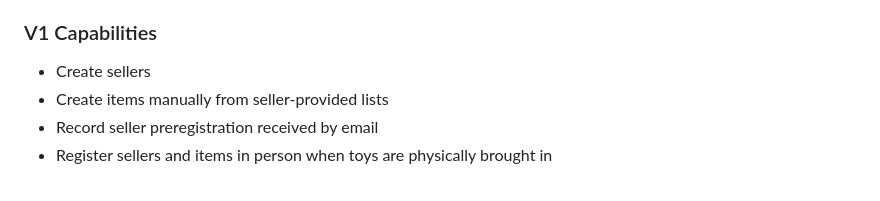
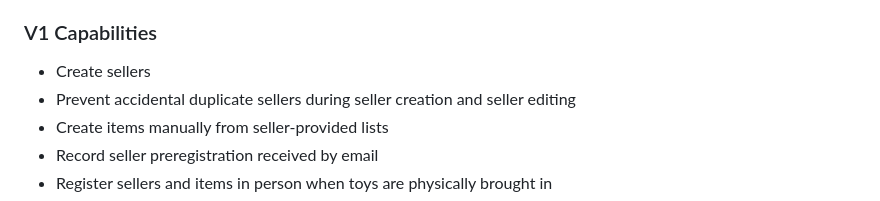
Before and after one commit to bbaumann/boursico, a Markdown page: docs/features.md, the part around the change. Drawn GitHub-style.

Commit message:
Document seller duplicate prevention

```diff
--- a/docs/features.md
+++ b/docs/features.md
@@ -18,6 +18,7 @@ Allow organizers to register toys before the event and allow sale-day volunteers
 ### V1 Capabilities
 
 - Create sellers
+- Prevent accidental duplicate sellers during seller creation and seller editing
 - Create items manually from seller-provided lists
 - Record seller preregistration received by email
 - Register sellers and items in person when toys are physically brought in
```
Also changed, not shown: docs/vnext-backlog.md (+12 -12 lines).
